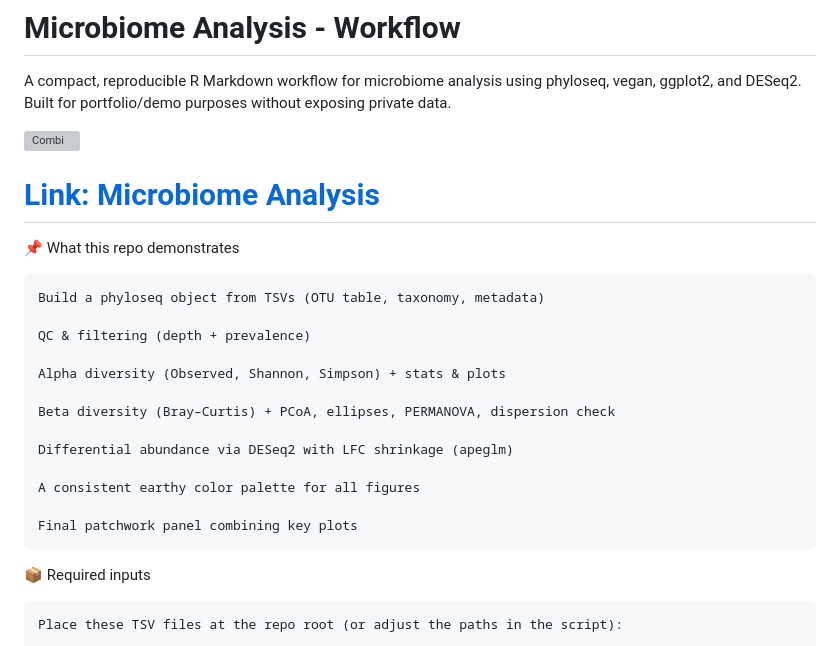
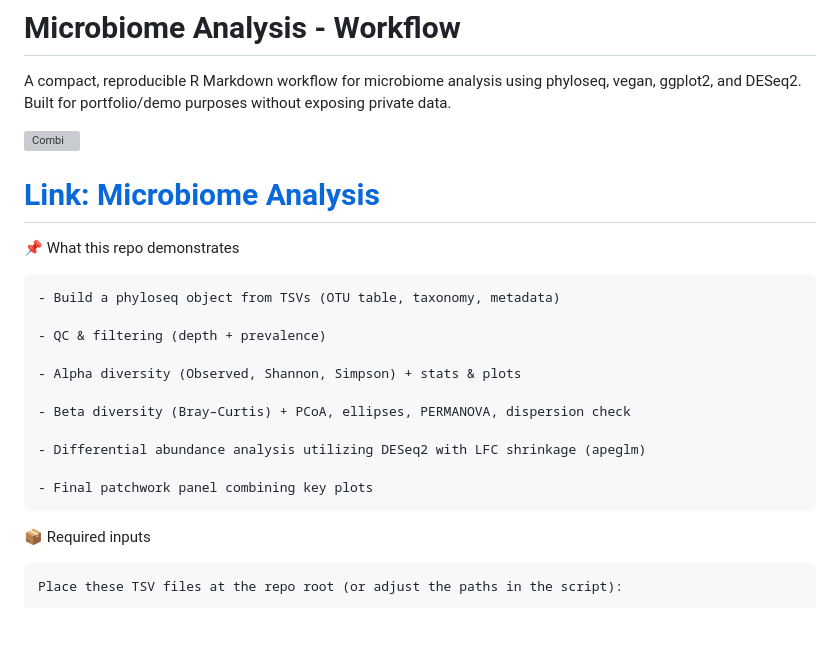
Before and after one commit to BeckBioHub/MicrobiomeAnalysis, a Markdown page: README.md, the part around one of its changes. Drawn GitHub-style; blank space fills up the shorter version; grey boxes are pictures that could not be loaded.

````diff
--- a/README.md
+++ b/README.md
@@ -10,19 +10,17 @@ A compact, reproducible R Markdown workflow for microbiome analysis using phylos
 
 📌 What this repo demonstrates
 ```
-Build a phyloseq object from TSVs (OTU table, taxonomy, metadata)
+- Build a phyloseq object from TSVs (OTU table, taxonomy, metadata)
 
-QC & filtering (depth + prevalence)
+- QC & filtering (depth + prevalence)
 
-Alpha diversity (Observed, Shannon, Simpson) + stats & plots
+- Alpha diversity (Observed, Shannon, Simpson) + stats & plots
 
-Beta diversity (Bray–Curtis) + PCoA, ellipses, PERMANOVA, dispersion check
+- Beta diversity (Bray–Curtis) + PCoA, ellipses, PERMANOVA, dispersion check
 
-Differential abundance via DESeq2 with LFC shrinkage (apeglm)
+- Differential abundance analysis utilizing DESeq2 with LFC shrinkage (apeglm)
 
-A consistent earthy color palette for all figures
-
-Final patchwork panel combining key plots
+- Final patchwork panel combining key plots
 ```
 📦 Required inputs
 ```
````
Also changed, not shown: other parts of README.md (+1 -1 lines).
